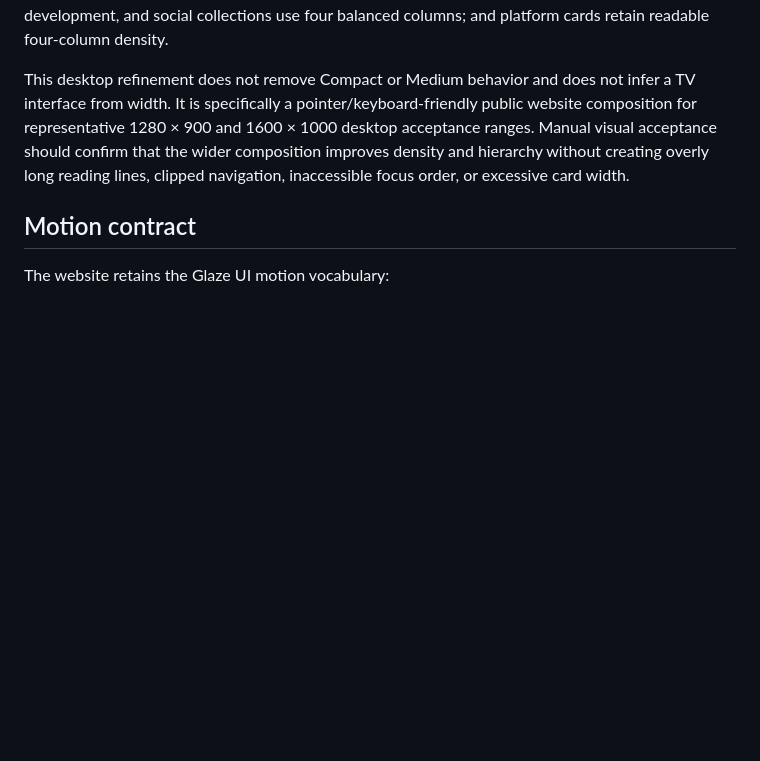
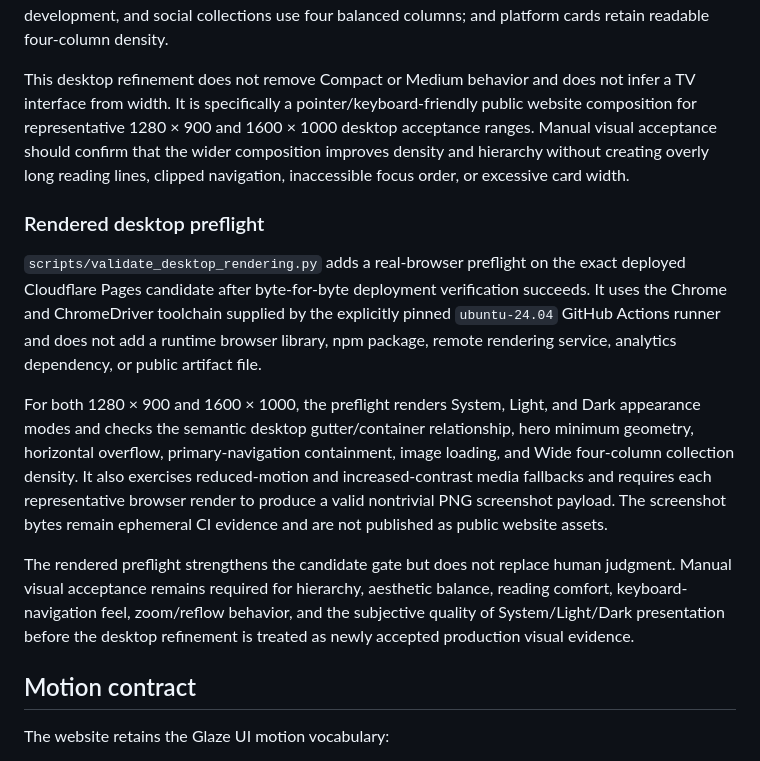
Before and after one commit to GoreeCloud/goreecloud-website, a Markdown page: docs/glaze-ui-conformance.md, the part around the change. Rendered like a GitHub page; blank space fills up the shorter version.

Commit message:
Document real-browser desktop preflight

```diff
--- a/docs/glaze-ui-conformance.md
+++ b/docs/glaze-ui-conformance.md
@@ -97,6 +97,14 @@ At Wide widths, the content canvas grows to a 1480 CSS-pixel maximum with 40-pix
 
 This desktop refinement does not remove Compact or Medium behavior and does not infer a TV interface from width. It is specifically a pointer/keyboard-friendly public website composition for representative 1280 × 900 and 1600 × 1000 desktop acceptance ranges. Manual visual acceptance should confirm that the wider composition improves density and hierarchy without creating overly long reading lines, clipped navigation, inaccessible focus order, or excessive card width.
 
+### Rendered desktop preflight
+
+`scripts/validate_desktop_rendering.py` adds a real-browser preflight on the exact deployed Cloudflare Pages candidate after byte-for-byte deployment verification succeeds. It uses the Chrome and ChromeDriver toolchain supplied by the explicitly pinned `ubuntu-24.04` GitHub Actions runner and does not add a runtime browser library, npm package, remote rendering service, analytics dependency, or public artifact file.
+
+For both 1280 × 900 and 1600 × 1000, the preflight renders System, Light, and Dark appearance modes and checks the semantic desktop gutter/container relationship, hero minimum geometry, horizontal overflow, primary-navigation containment, image loading, and Wide four-column collection density. It also exercises reduced-motion and increased-contrast media fallbacks and requires each representative browser render to produce a valid nontrivial PNG screenshot payload. The screenshot bytes remain ephemeral CI evidence and are not published as public website assets.
+
+The rendered preflight strengthens the candidate gate but does not replace human judgment. Manual visual acceptance remains required for hierarchy, aesthetic balance, reading comfort, keyboard-navigation feel, zoom/reflow behavior, and the subjective quality of System/Light/Dark presentation before the desktop refinement is treated as newly accepted production visual evidence.
+
 ## Motion contract
 
 The website retains the Glaze UI motion vocabulary:
```
